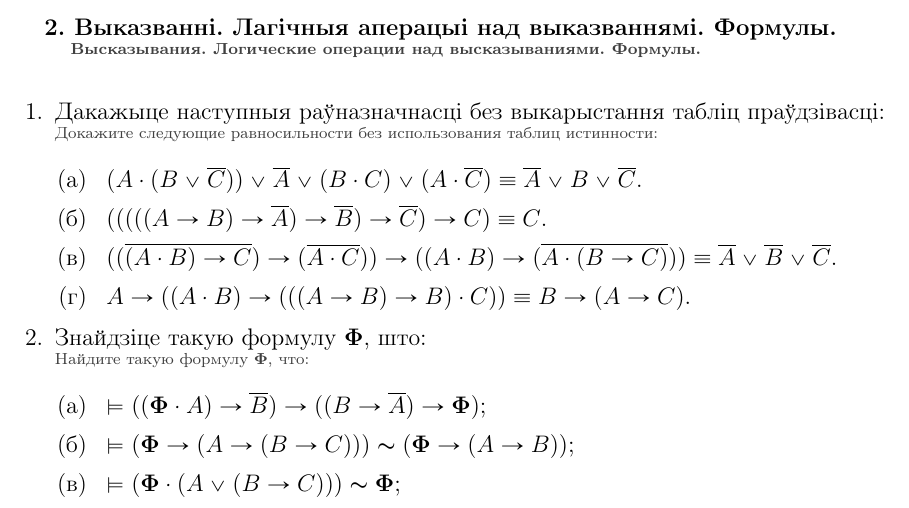
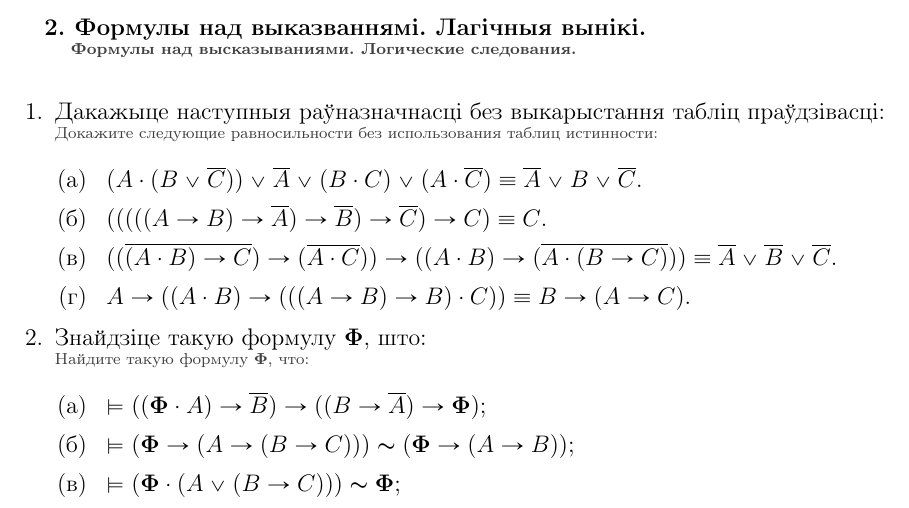
Before and after one commit to bsu-docs/discrete-mathematics-problems, a LaTeX document (problems_2/problems_2.tex): part of the page, cut at the place of the change. Compiled offline with pdfLaTeX.

Commit message:
[problems_1-2] an update for headers

```diff
--- a/problems_2/problems_2.tex
+++ b/problems_2/problems_2.tex
@@ -3,9 +3,9 @@
 \begin{document}
 
 \biLangHeader{
-  2. Выказванні. Лагічныя аперацыі над выказваннямі. Формулы.
+  2. Формулы над выказваннямі. Лагічныя вынікі.
 }{
-  Высказывания. Логические операции над высказываниями. Формулы.
+  Формулы над высказываниями. Логические следования.
 }
 
 \begin{problemList}
```
Also changed, not shown: problems_1/problems_1.tex (+2 -2 lines), problems_1/problems_1.pdf, problems_2/problems_2.pdf.
